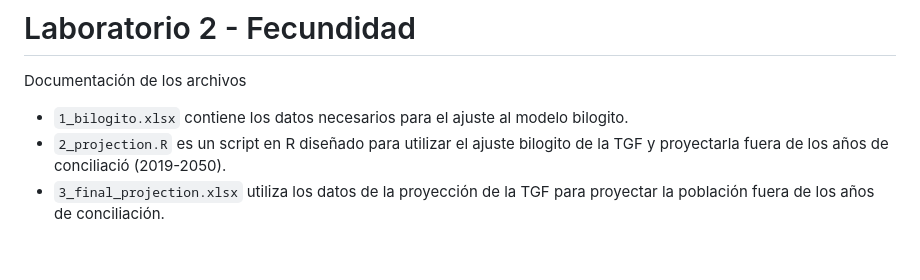
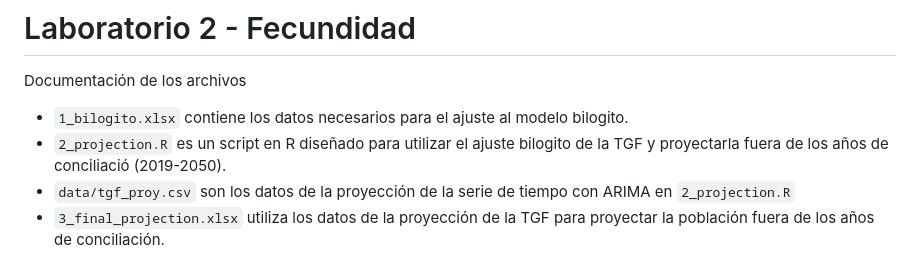
Before and after one commit to LeninPA/data-for-social-science, a Markdown page: growth_rate/README.md, the part around the change. Rendered like a GitHub page.

Commit message:
FEAT: Proyección

```diff
--- a/growth_rate/README.md
+++ b/growth_rate/README.md
@@ -4,4 +4,5 @@ Documentación de los archivos
 
 - `1_bilogito.xlsx` contiene los datos necesarios para el ajuste al modelo bilogito.
 - `2_projection.R` es un script en R diseñado para utilizar el ajuste bilogito de la TGF y proyectarla fuera de los años de conciliació (2019-2050).
+- `data/tgf_proy.csv` son los datos de la proyección de la serie de tiempo con ARIMA en `2_projection.R`
 - `3_final_projection.xlsx` utiliza los datos de la proyección de la TGF para proyectar la población fuera de los años de conciliación.
```
Also changed, not shown: growth_rate/tgf_projection.png (added), 3 other files.
